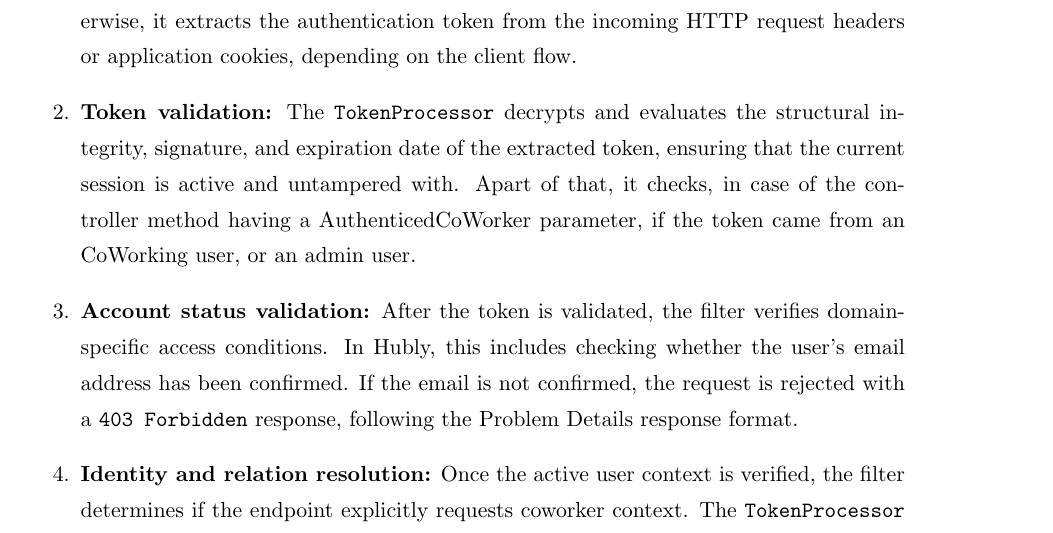
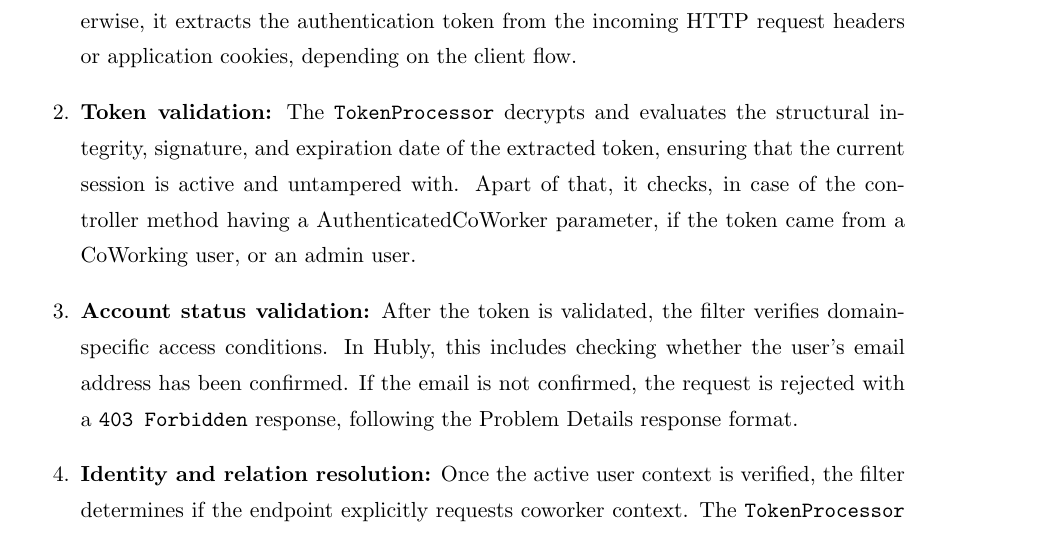
Before and after one commit to Diogoarnauth/Hubly-Report, a LaTeX thesis (digitalManagerG11.tex, which reads sections/backend_structure.tex): part of page 36 of 74, cut so that both start at the same text. Compiled offline with pdfLaTeX.

Commit message:
Final part

```diff
--- a/sections/backend_structure.tex
+++ b/sections/backend_structure.tex
@@ -70,7 +70,7 @@ The process is organized into the following steps:
 \begin{enumerate}
 \item \textbf{Parameter inspection and token extraction:} The filter first inspects the target controller action's parameters. If the action does not require either an \texttt{AuthenticatedUser} or an \texttt{AuthenticatedCoWorker}, the filter shorts-circuits early to save resources. Otherwise, it extracts the authentication token from the incoming HTTP request headers or application cookies, depending on the client flow.
 
-\item \textbf{Token validation:} The \texttt{TokenProcessor} decrypts and evaluates the structural integrity, signature, and expiration date of the extracted token, ensuring that the current session is active and untampered with. Apart of that, it checks, in case of the controller method having a AuthenticedCoWorker parameter, if the token came from an CoWorking user, or an admin user.
+\item \textbf{Token validation:} The \texttt{TokenProcessor} decrypts and evaluates the structural integrity, signature, and expiration date of the extracted token, ensuring that the current session is active and untampered with. Apart of that, it checks, in case of the controller method having a AuthenticatedCoWorker parameter, if the token came from a CoWorking user, or an admin user.
 
 \item \textbf{Account status validation:} After the token is validated, the filter verifies domain-specific access conditions. In Hubly, this includes checking whether the user’s email address has been confirmed. If the email is not confirmed, the request is rejected with a \texttt{403 Forbidden} response, following the Problem Details response format.
 
```
